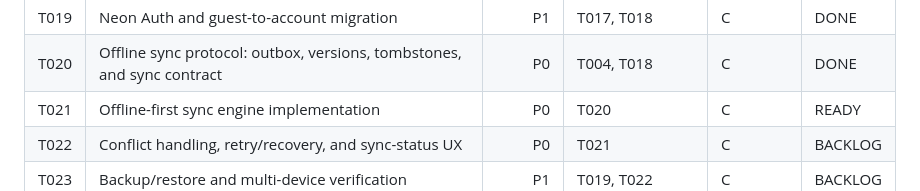
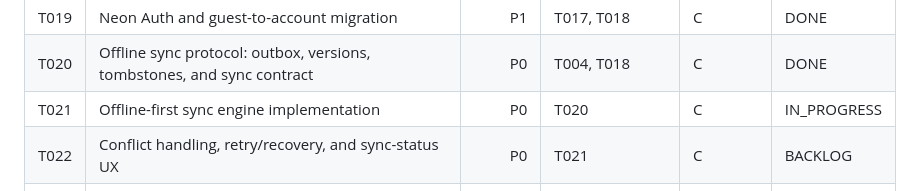
Before and after one commit to addvaluewithai-hub/english-vocab-game, a Markdown page: Tasks/README.md, the part around the change. GitHub-like rendering.

Commit message:
chore: start task 21 sync engine

```diff
--- a/Tasks/README.md
+++ b/Tasks/README.md
@@ -74,7 +74,7 @@ This folder is the **source of truth for product development**. Every implementa
 | T018 | Neon cloud schema, migrations, access control, and storage strategy | P0 | T004 | C | DONE |
 | T019 | Neon Auth and guest-to-account migration | P1 | T017, T018 | C | DONE |
 | T020 | Offline sync protocol: outbox, versions, tombstones, and sync contract | P0 | T004, T018 | C | DONE |
-| T021 | Offline-first sync engine implementation | P0 | T020 | C | READY |
+| T021 | Offline-first sync engine implementation | P0 | T020 | C | IN_PROGRESS |
 | T022 | Conflict handling, retry/recovery, and sync-status UX | P0 | T021 | C | BACKLOG |
 | T023 | Backup/restore and multi-device verification | P1 | T019, T022 | C | BACKLOG |
 | T024 | Scheduler interface and FSRS-grade scheduling integration | P1 | T009 | D | READY |
```
